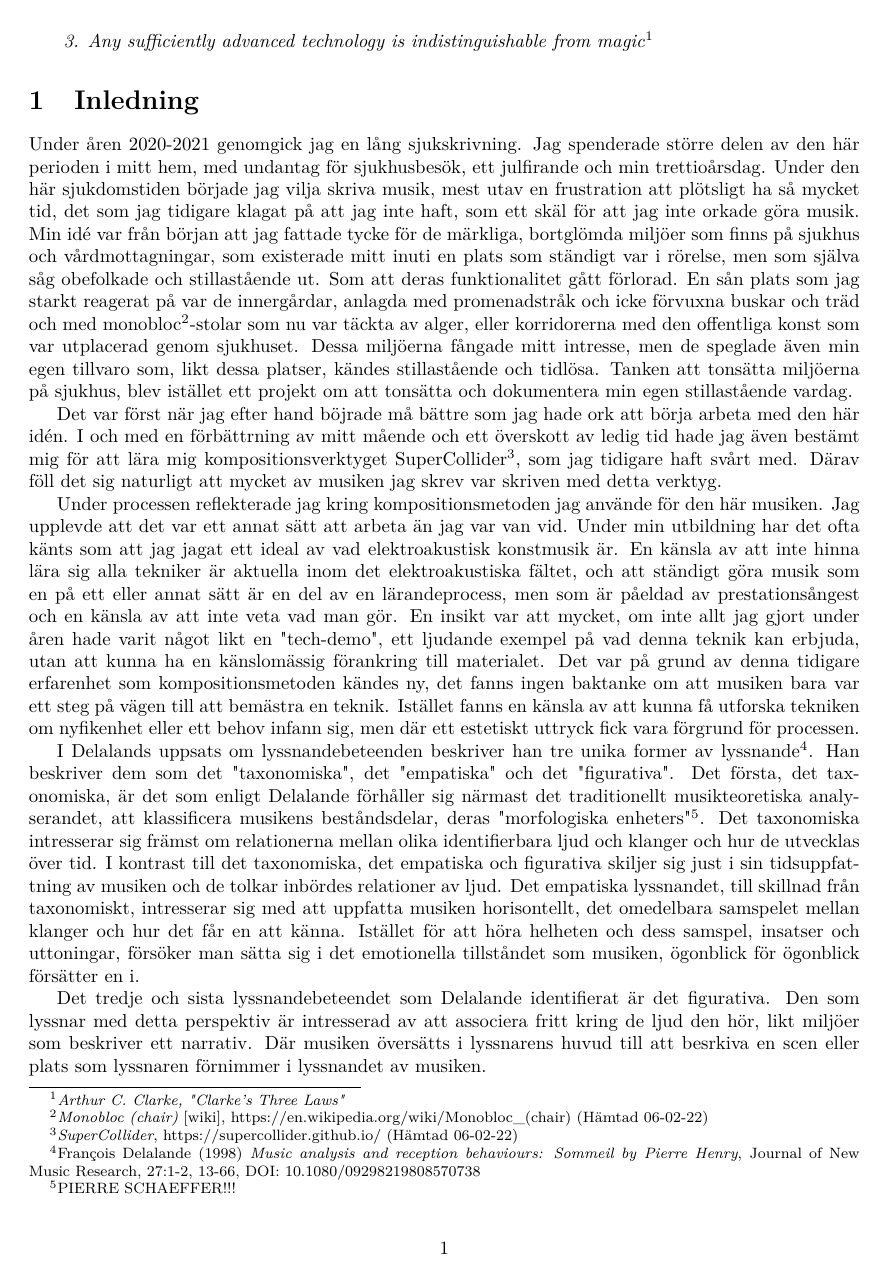
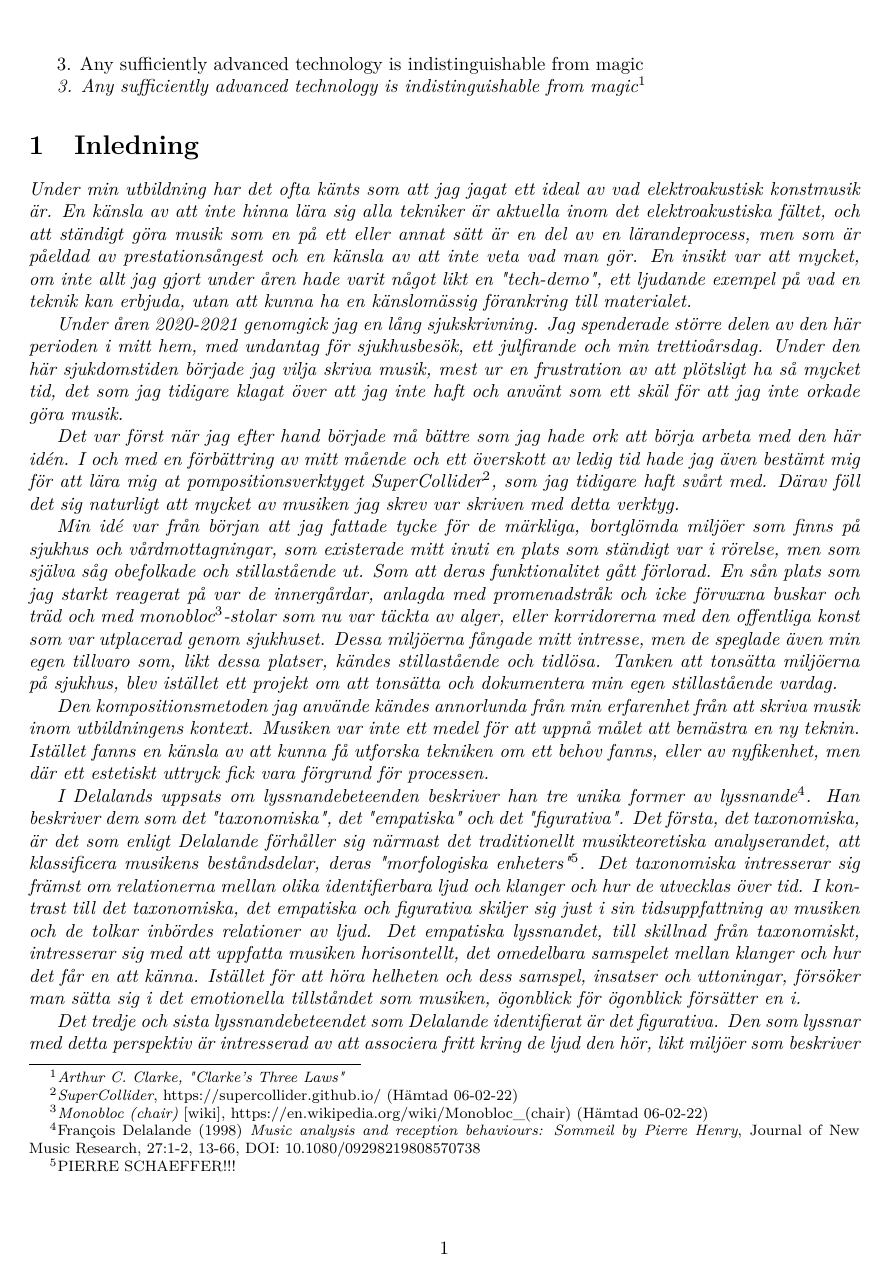
Before and after one commit to vsandstrom/kandidatuppsats, a LaTeX problem sheet (Uppsats/Examenstext.tex): page 1 of 10. Compiled offline with XeLaTeX; a missing font is replaced by an installed copy or a similar font.

Commit message:
omstrukturering i inledningen

```diff
--- a/Uppsats/Examenstext.tex
+++ b/Uppsats/Examenstext.tex
@@ -24,15 +29,31 @@
 \emph{
 	% 1. When a distinguished but elderly scientist states that something is possible, they are almost certainly right. When they state that something is impossible, they are very probably wrong.
 	% 2. The only way of discovering the limits of the possible is to venture a little way past them into the impossible.
+
+
 	3. Any sufficiently advanced technology is indistinguishable from magic}\footnote{\emph{Arthur C. Clarke,
 "Clarke's Three Laws"}}
 
 \section{Inledning}
+Under min utbildning har det ofta känts som att jag jagat ett ideal av vad elektroakustisk konstmusik är. En
+känsla av att inte hinna lära sig alla tekniker är aktuella inom det elektroakustiska fältet, och att ständigt
+göra musik som en på ett eller annat sätt är en del av en lärandeprocess, men som är påeldad av
+prestationsångest och en känsla av att inte veta vad man gör. En insikt var att mycket, om inte allt jag gjort
+under åren hade varit något likt en "tech-demo", ett ljudande exempel på vad en teknik kan erbjuda, utan att
+kunna ha en känslomässig förankring till materialet.
 
 Under åren 2020-2021 genomgick jag en lång sjukskrivning. Jag spenderade större delen av den här perioden i
 mitt hem, med undantag för sjukhusbesök, ett julfirande och min trettioårsdag. Under den här sjukdomstiden
-började jag vilja skriva musik, mest utav en frustration att plötsligt ha så mycket tid, det som jag tidigare
-klagat på att jag inte haft, som ett skäl för att jag inte orkade göra musik. Min idé var från början att jag
+började jag vilja skriva musik, mest ur en frustration av att plötsligt ha så mycket tid, det som jag tidigare
+klagat över att jag inte haft och använt som ett skäl för att jag inte orkade göra musik.
+
+Det var först när jag efter hand började må bättre som jag hade ork att börja arbeta med den här idén. I och
+med en förbättring av mitt mående och ett överskott av ledig tid hade jag även bestämt mig för att lära mig
+at pompositionsverktyget SuperCollider\footnote{\emph{SuperCollider}, https://supercollider.github.io/ (Hämtad
+06-02-22)}, som jag tidigare haft svårt med. Därav föll det sig naturligt att mycket av musiken jag skrev var
+skriven med detta verktyg.
+
+Min idé var från början att jag
 fattade tycke för de märkliga, bortglömda miljöer som finns på sjukhus och vårdmottagningar, som existerade
 mitt inuti en plats som ständigt var i rörelse, men som själva såg obefolkade och stillastående ut. Som att
 deras funktionalitet gått förlorad. En sån plats som jag starkt reagerat på var de innergårdar, anlagda med
@@ -43,23 +64,29 @@ intresse, men de speglade även min egen tillvaro som, likt dessa platser, känd
 Tanken att tonsätta miljöerna på sjukhus, blev istället ett projekt om att tonsätta och dokumentera min egen
 stillastående vardag.
 
-Det var först när jag efter hand böjrade må bättre som jag hade ork att börja arbeta med den här idén. I och
-med en förbättrning av mitt mående och ett överskott av ledig tid hade jag även bestämt mig för att lära mig
-kompositionsverktyget SuperCollider\footnote{\emph{SuperCollider}, https://supercollider.github.io/ (Hämtad
-06-02-22)}, som jag tidigare haft svårt med. Därav föll det sig naturligt att mycket av musiken jag skrev var
-skriven med detta verktyg.
+Den kompositionsmetoden jag använde kändes annorlunda från min erfarenhet från att skriva musik inom
+utbildningens kontext. Musiken var inte ett medel för att uppnå målet att bemästra en ny teknin. Istället
+fanns en känsla av att kunna få utforska tekniken om ett behov fanns, eller av nyfikenhet, men där ett
+estetiskt uttryck fick vara förgrund för processen.
 
-% Ger detta intrycket att jag inte kunnat göra känslomässig musik tidigare?
+%%%%%%%%%%%%%%%%%%%%%%%%%%%%%%%%%%%%%%%%%%%%%%%%%%%%%%%%%%%%%%%%%%%%%%%%%%%%%%%%
 
-Under processen reflekterade jag kring kompositionsmetoden jag använde för den här musiken. Jag upplevde
- att det var ett annat sätt att arbeta än jag var van vid. Under min utbildning har det ofta känts
-som att jag jagat ett ideal av vad elektroakustisk konstmusik är. En känsla av att inte hinna lära sig alla
-tekniker är aktuella inom det elektroakustiska fältet, och att ständigt göra musik som en på ett eller annat
-sätt är en del av en lärandeprocess, men som är påeldad av prestationsångest och en känsla av att inte veta
-vad man gör. En insikt var att mycket, om inte allt jag gjort under åren hade varit något likt en "tech-demo",
-ett ljudande exempel på vad denna teknik kan erbjuda, utan att kunna ha en känslomässig förankring till
-materialet. Det var på grund av denna tidigare erfarenhet som kompositionsmetoden kändes ny, det fanns ingen
-baktanke om att musiken bara var ett steg på vägen till att bemästra en teknik. Istället fanns en känsla av
-att kunna få utforska tekniken om nyfikenhet eller ett behov infann sig, men där ett estetiskt uttryck fick
-vara förgrund för processen.
+% Delalande-stycket är inte så fängslande, sätt det efter när jag skriver privat
+I Delalands uppsats om lyssnandebeteenden beskriver han tre unika former av lyssnande\footnote{François
+Delalande (1998) \emph{Music analysis and reception behaviours: Sommeil by Pierre Henry}, Journal of New Music
+Research, 27:1-2, 13-66, DOI: 10.1080/09298219808570738}. Han beskriver dem som det "taxonomiska", det
+"empatiska" och det "figurativa". Det första, det taxonomiska, är det som enligt Delalande förhåller sig
+närmast det traditionellt musikteoretiska analyserandet, att klassificera musikens beståndsdelar, deras
+"morfologiska enheters"\footnote{PIERRE SCHAEFFER!!!}. Det taxonomiska intresserar sig främst om relationerna
+mellan olika identifierbara ljud och klanger och hur de utvecklas över tid. I kontrast till det taxonomiska,
+det empatiska och figurativa skiljer sig just i sin tidsuppfattning av musiken och de tolkar inbördes
+relationer av ljud. Det empatiska lyssnandet, till skillnad från taxonomiskt, intresserar sig med att
+uppfatta musiken horisontellt, det omedelbara samspelet mellan klanger och hur det får en att känna. Istället
+för att höra helheten och dess samspel, insatser och uttoningar, försöker man sätta sig i det emotionella
+tillståndet som musiken, ögonblick för ögonblick försätter en i.
 
+% Börja här? beskriv det sista lyssnarbeteendet kort, sedan direkt in på min egen berättelse, för att sedan
+% återknyta ordentligt med Delalande.
+
+Det tredje och sista lyssnandebeteendet som Delalande identifierat är det figurativa. Den som lyssnar med
+detta perspektiv är intresserad av att associera fritt kring de ljud den hör, likt miljöer som beskriver ett
@@ -95,24 +145,3 @@ vara förgrund för processen.
 
 % ////////
 
-% Delalande-stycket är inte så fängslande, sätt det efter när jag skriver privat
-I Delalands uppsats om lyssnandebeteenden beskriver han tre unika former av lyssnande\footnote{François
-Delalande (1998) \emph{Music analysis and reception behaviours: Sommeil by Pierre Henry}, Journal of New Music
-Research, 27:1-2, 13-66, DOI: 10.1080/09298219808570738}. Han beskriver dem som det "taxonomiska", det
-"empatiska" och det "figurativa". Det första, det taxonomiska, är det som enligt Delalande förhåller sig
-närmast det traditionellt musikteoretiska analyserandet, att klassificera musikens beståndsdelar, deras
-"morfologiska enheters"\footnote{PIERRE SCHAEFFER!!!}. Det taxonomiska intresserar sig främst om relationerna
-mellan olika identifierbara ljud och klanger och hur de utvecklas över tid. I kontrast till det taxonomiska,
-det empatiska och figurativa skiljer sig just i sin tidsuppfattning av musiken och de tolkar inbördes
-relationer av ljud. Det empatiska lyssnandet, till skillnad från taxonomiskt, intresserar sig med att
-uppfatta musiken horisontellt, det omedelbara samspelet mellan klanger och hur det får en att känna. Istället
-för att höra helheten och dess samspel, insatser och uttoningar, försöker man sätta sig i det emotionella
-tillståndet som musiken, ögonblick för ögonblick försätter en i.
-
-% Börja här? beskriv det sista lyssnarbeteendet kort, sedan direkt in på min egen berättelse, för att sedan
-% återknyta ordentligt med Delalande.
-
-Det tredje och sista lyssnandebeteendet som
-Delalande identifierat är det figurativa. Den som lyssnar med detta perspektiv är intresserad av att associera
-fritt kring de ljud den hör, likt miljöer som beskriver ett narrativ. Där musiken översätts i lyssnarens huvud
-till att besrkiva en scen eller plats som lyssnaren förnimmer i lyssnandet av musiken.
```
Also changed, not shown: Uppsats/Examenstext.tex (83 more changed lines).
